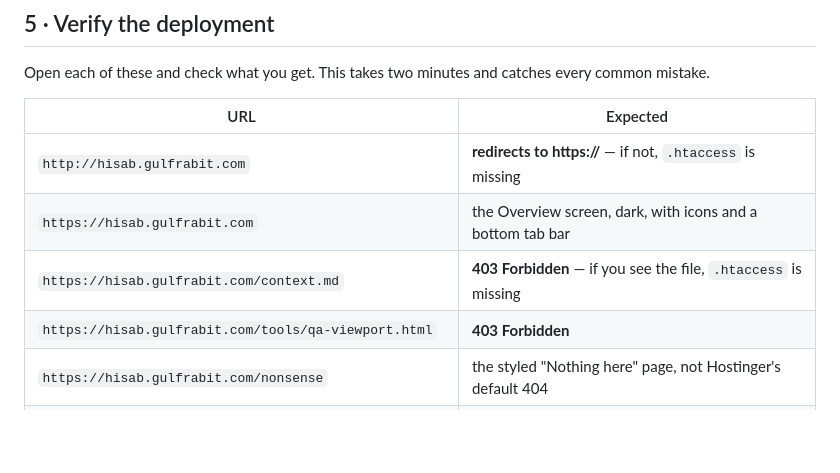
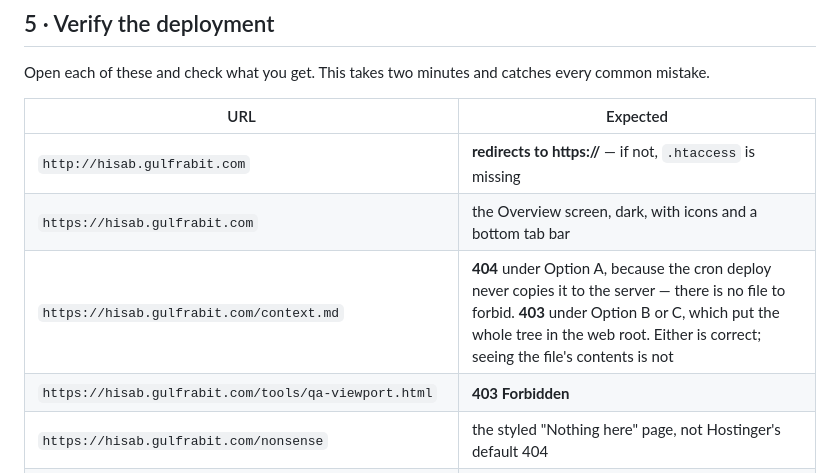
Before and after one commit to imran-me/hisab, a Markdown page: docs/DEPLOY-HOSTINGER.md, the part around the change. Rendered like a GitHub page; blank space fills up the shorter version.

Commit message:
Correct the verification table for the cron deploy
The checklist predicted 403 for context.md. Live, it is 404 — and that is the
better answer: the cron deploy copies down only the files the app owns, so
documentation never reaches the server and there is no file to forbid. The row
was written when uploading the whole tree was the only option, where .htaccess
is the single thing standing between a visitor and the decision log.

Both are correct outcomes. What would be wrong is seeing the contents, so the
row now says that rather than naming one status code.

Verified against the live site: the app renders, the CSP hash matches, tools/,
docs/, .htaccess and the module PHP all return 403, the sprite and manifest
carry the right MIME types, and both http:// and gulfrabit.com/hisab/ redirect
to the canonical host.

Co-Authored-By: Claude Opus 5 (1M context) <noreply@anthropic.com>

```diff
--- a/docs/DEPLOY-HOSTINGER.md
+++ b/docs/DEPLOY-HOSTINGER.md
@@ -267,7 +267,7 @@ every common mistake.
 |---|---|
 | `http://hisab.gulfrabit.com` | **redirects to https://** — if not, `.htaccess` is missing |
 | `https://hisab.gulfrabit.com` | the Overview screen, dark, with icons and a bottom tab bar |
-| `https://hisab.gulfrabit.com/context.md` | **403 Forbidden** — if you see the file, `.htaccess` is missing |
+| `https://hisab.gulfrabit.com/context.md` | **404** under Option A, because the cron deploy never copies it to the server — there is no file to forbid. **403** under Option B or C, which put the whole tree in the web root. Either is correct; seeing the file's contents is not |
 | `https://hisab.gulfrabit.com/tools/qa-viewport.html` | **403 Forbidden** |
 | `https://hisab.gulfrabit.com/nonsense` | the styled "Nothing here" page, not Hostinger's default 404 |
 | `https://hisab.gulfrabit.com/shared/icons/sprite.svg` | XML, not a download prompt |
```
